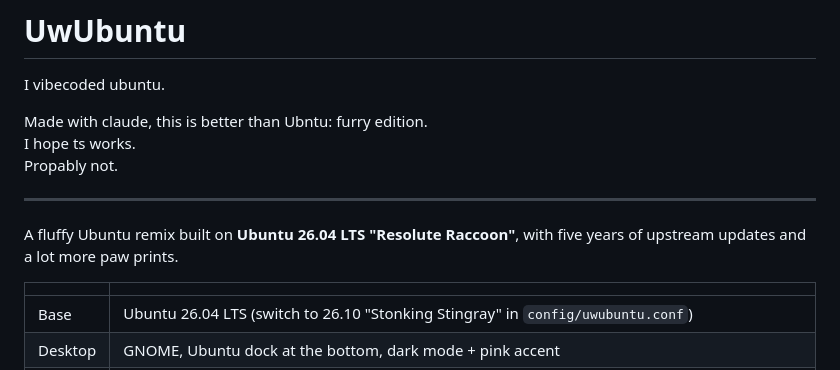
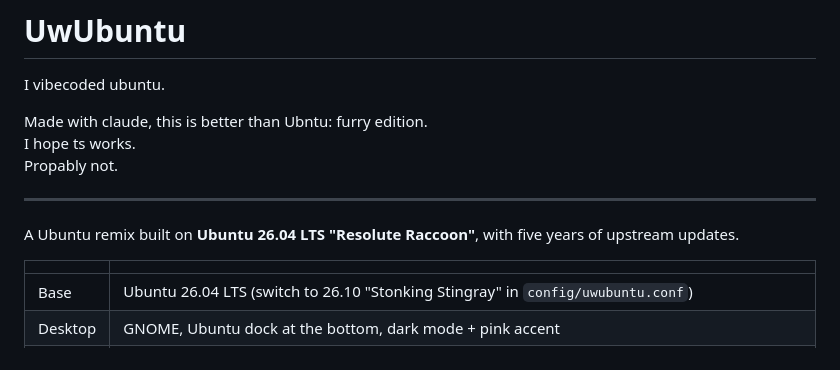
Before and after one commit to psekiewicz/UwUbuntu, a Markdown page: README.md, the part around the change. Rendered like a GitHub page.

Commit message:
Update README to remove 'fluffy' description
Removed the phrase 'fluffy' from the description and updated the base version information.

```diff
--- a/README.md
+++ b/README.md
@@ -7,8 +7,8 @@ Propably not.
 
 ---
 
-A fluffy Ubuntu remix built on **Ubuntu 26.04 LTS "Resolute Raccoon"**, with
-five years of upstream updates and a lot more paw prints.
+A Ubuntu remix built on **Ubuntu 26.04 LTS "Resolute Raccoon"**, with
+five years of upstream updates.
 
 | | |
 |---|---|
```
